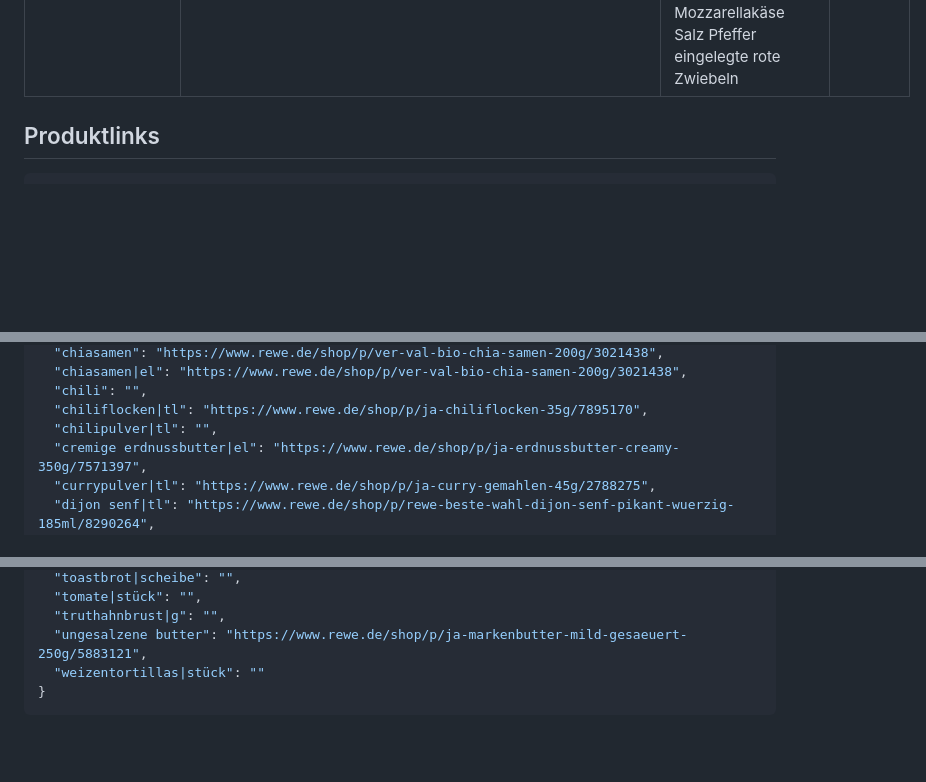
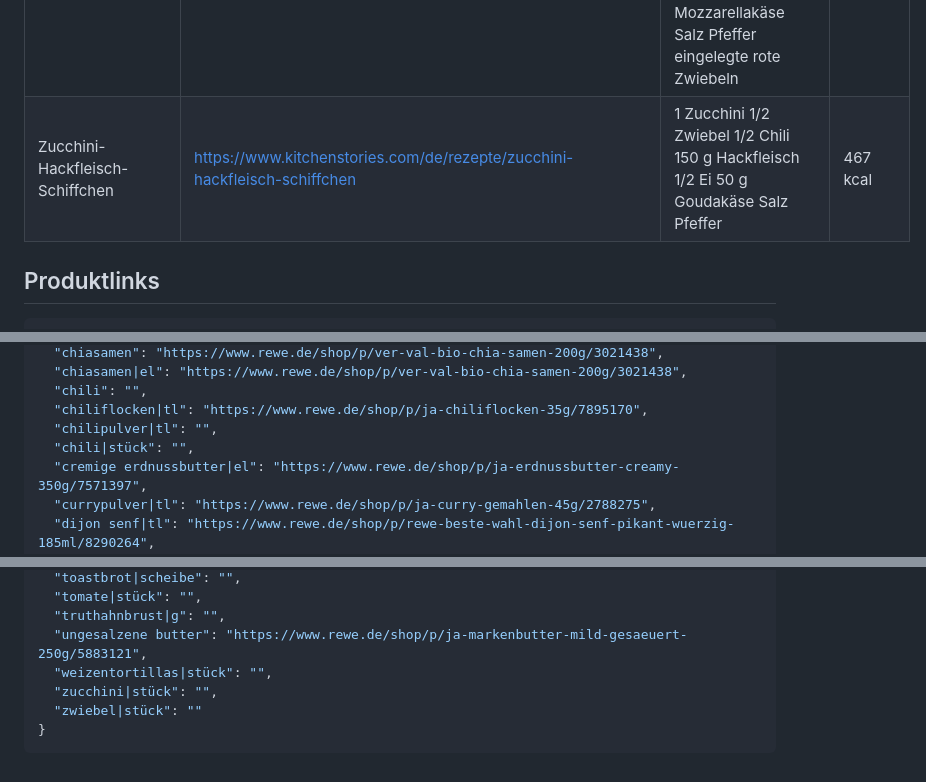
Before and after one commit to lillyapp/kartedeshauses, a Markdown page: data.md, 3 parts joined by grey strips. GitHub-like rendering; blank space fills up the shorter version.

Commit message:
Add recipe to data.md

````diff
--- a/data.md
+++ b/data.md
@@ -35,6 +35,7 @@ Hinweis: Einige ursprüngliche Slugs waren nicht mehr erreichbar und wurden auf
 | Süßkartoffelpuffer mit Guacamole und pochiertem Ei | [https://www.kitchenstories.com/de/rezepte/susskartoffelpuffer-mit-guacamole-und-pochiertem-ei](https://www.kitchenstories.com/de/rezepte/susskartoffelpuffer-mit-guacamole-und-pochiertem-ei) | 150 g Süßkartoffeln 1/2 Avocado 1 3/4 Eier 1/2 Knoblauchzehe 1 1/4 EL Olivenöl 1/4 TL gemahlener Koriander 1/4 TL gemahlener Kümmel 1 1/2 EL Speisestärke 1/2 Tomate 1/4 Limette 1/4 EL Zucker 3/8 TL Chiliflocken 2 1/2 g Koriander 1/2 EL Sonnenblumenöl 1/2 TL Branntweinessig Salz Pfeffer Kitchen Stories Avocado Dreams Gewürzmischung | 794 kcal |
 | Pesto Hähnchen | [https://www.kitchenstories.com/de/rezepte/pesto-hahnchenbrust](https://www.kitchenstories.com/de/rezepte/pesto-hahnchenbrust) | 1 Hähnchenbrust ohne Haut und Knochen 1/2 Roma-Tomate 18 3/4 g Pesto 15 g geriebener Mozzarella frischer Basilikum | 290 kcal |
 | Crunchwrap mit einfacher Tomatensalsa | [https://www.kitchenstories.com/de/rezepte/crunchwrap-mit-einfacher-tomatensalsa](https://www.kitchenstories.com/de/rezepte/crunchwrap-mit-einfacher-tomatensalsa) | 16 2/3 g Doritos Nacho Cheese 1 Tomate 1/3 Frühlingszwiebel 1/6 Bündel Koriander 1/3 Limette 1/3 rote Zwiebel 2/3 Zehe Knoblauch 1/2 EL Olivenöl 1/3 EL Branntweinessig Chili 50 g Mais aus der Dose 66 2/3 g Kidneybohnen aus der Dose 1/6 Avocado 83 1/3 g Hackfleisch 1/3 EL edelsüßes Paprikapulver 1/3 TL Chilipulver 1/3 TL gemahlener Kreuzkümmel 2 Weizentortillas 33 1/3 g Schmand 50 g geriebener Mozzarellakäse Salz Pfeffer eingelegte rote Zwiebeln | 1132 kcal |
+| Zucchini-Hackfleisch-Schiffchen | [https://www.kitchenstories.com/de/rezepte/zucchini-hackfleisch-schiffchen](https://www.kitchenstories.com/de/rezepte/zucchini-hackfleisch-schiffchen) | 1 Zucchini 1/2 Zwiebel 1/2 Chili 150 g Hackfleisch 1/2 Ei 50 g Goudakäse Salz Pfeffer | 467 kcal |
 
 ## Produktlinks
 ```json
@@ -69,6 +70,7 @@ Hinweis: Einige ursprüngliche Slugs waren nicht mehr erreichbar und wurden auf
   "chili": "",
   "chiliflocken|tl": "https://www.rewe.de/shop/p/ja-chiliflocken-35g/7895170",
   "chilipulver|tl": "",
+  "chili|stück": "",
   "cremige erdnussbutter|el": "https://www.rewe.de/shop/p/ja-erdnussbutter-creamy-350g/7571397",
   "currypulver|tl": "https://www.rewe.de/shop/p/ja-curry-gemahlen-45g/2788275",
   "dijon senf|tl": "https://www.rewe.de/shop/p/rewe-beste-wahl-dijon-senf-pikant-wuerzig-185ml/8290264",
@@ -150,6 +153,8 @@ Hinweis: Einige ursprüngliche Slugs waren nicht mehr erreichbar und wurden auf
   "tomate|stück": "",
   "truthahnbrust|g": "",
   "ungesalzene butter": "https://www.rewe.de/shop/p/ja-markenbutter-mild-gesaeuert-250g/5883121",
-  "weizentortillas|stück": ""
+  "weizentortillas|stück": "",
+  "zucchini|stück": "",
+  "zwiebel|stück": ""
 }
 ```
````
Also changed, not shown: other parts of data.md (+1 -0 lines).
